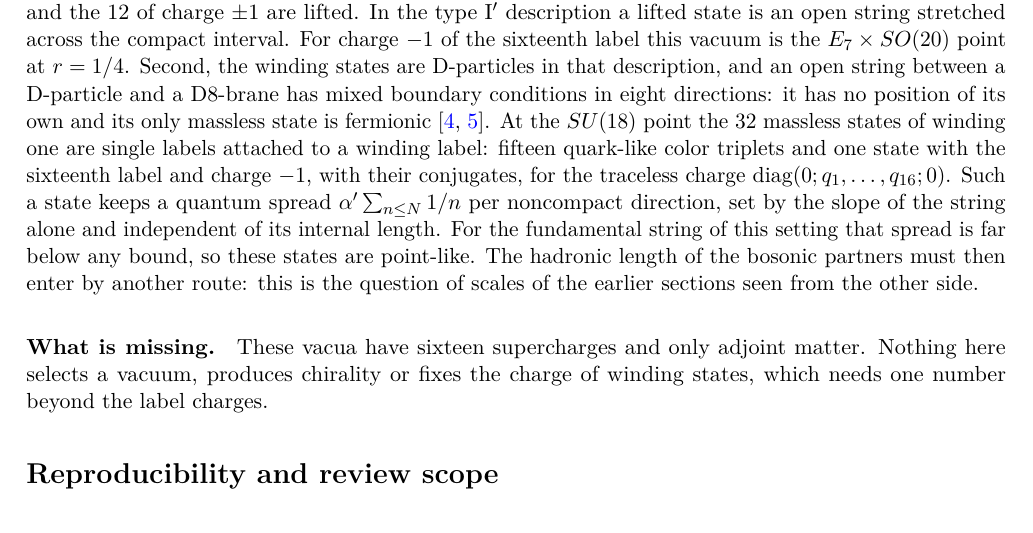
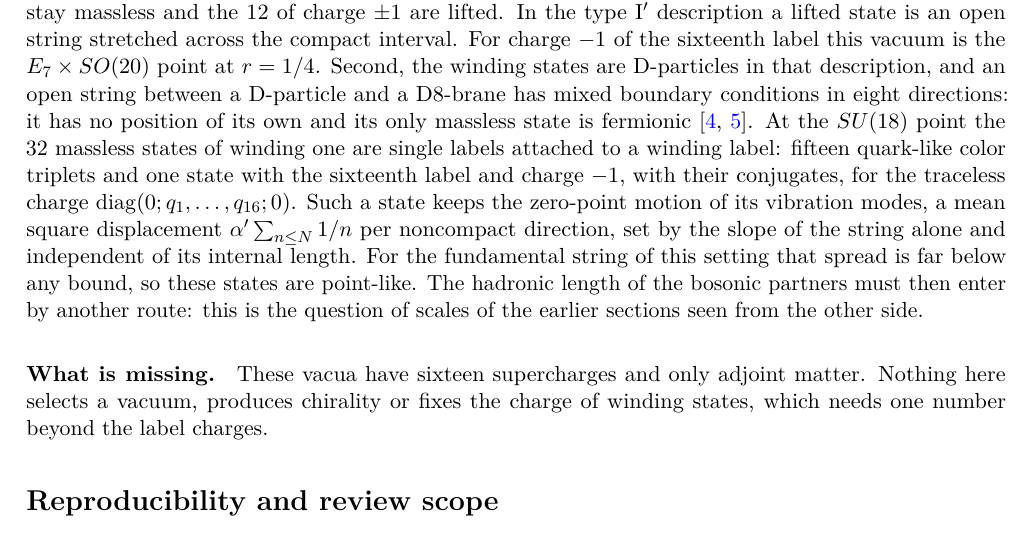
Before and after one commit to arivero/chatpublic, a LaTeX paper (discussions/2026-10-11-quark-antiquark-open-string/manuscript/quark_diquark_lepton_meson.tex, which reads discussions/2026-10-11-quark-antiquark-open-string/manuscript/nine_dimensions.tex): part of page 18 of 20, cut so that both start at the same text. Compiled offline with pdfLaTeX.

Commit message:
Blackboard 016: spell out the zero-point motion behind the size statement
Replace the undefined term 'quantum spread' by its derivation from the
vibration modes of the string, after the user asked what it meant.

Co-Authored-By: Claude Fable 5.2 <noreply@anthropic.com>

```diff
--- a/discussions/2026-10-11-quark-antiquark-open-string/manuscript/nine_dimensions.tex
+++ b/discussions/2026-10-11-quark-antiquark-open-string/manuscript/nine_dimensions.tex
@@ -141,9 +141,10 @@ is fermionic~\cite{BGS,BGL}. At the $SU(18)$ point the 32 massless
 states of winding one are single labels attached to a winding label:
 fifteen quark-like color triplets and one state with the sixteenth
 label and charge $-1$, with their conjugates, for the traceless charge
-$\mathrm{diag}(0;q_1,\dots,q_{16};0)$. Such a state keeps a quantum
-spread $\alpha'\sum_{n\le N}1/n$ per noncompact direction, set by the
-slope of the string alone and independent of its internal length. For
+$\mathrm{diag}(0;q_1,\dots,q_{16};0)$. Such a state keeps the
+zero-point motion of its vibration modes, a mean square displacement
+$\alpha'\sum_{n\le N}1/n$ per noncompact direction, set by the slope of
+the string alone and independent of its internal length. For
 the fundamental string of this setting that spread is far below any
 bound, so these states are point-like. The hadronic length of the
 bosonic partners must then enter by another route: this is the question
```
Also changed, not shown: discussions/2026-10-11-quark-antiquark-open-string/blackboard/016_strings_as_points_pinned_and_stretched.md (+2 -2 lines), discussions/2026-10-11-quark-antiquark-open-string/manuscript/quark_diquark_lepton_meson.pdf.
